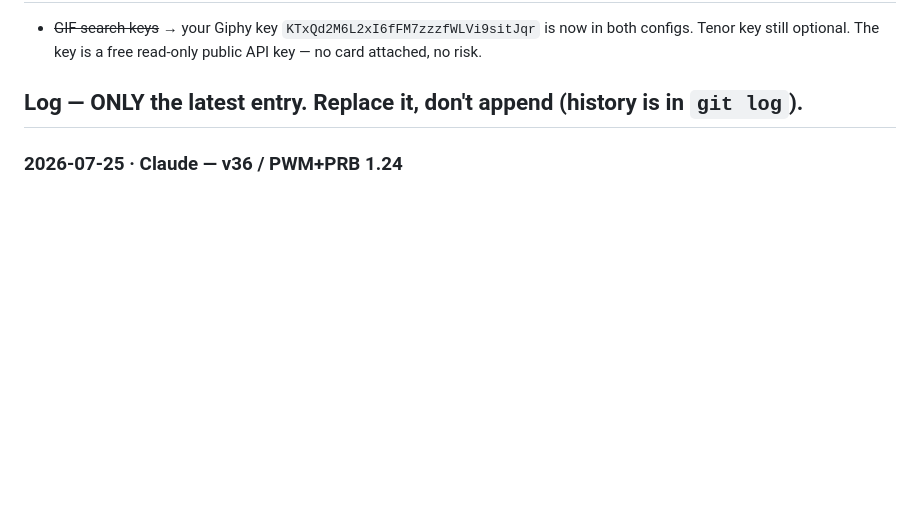
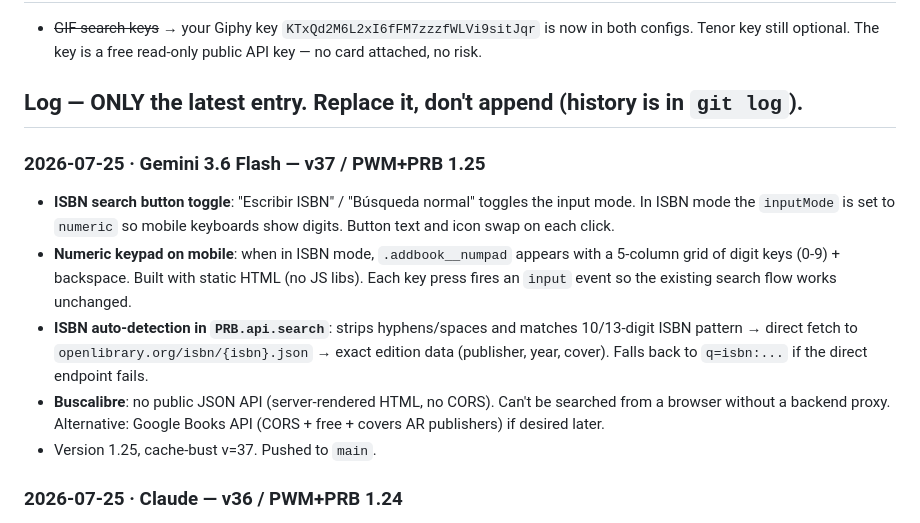
Before and after one commit to lucasdonadio01/pwm, a Markdown page: AGENTS.md, the part around the change. GitHub-like rendering; blank space fills up the shorter version.

Commit message:
docs: AGENTS.md v37 log for ISBN mode + numpad

```diff
--- a/AGENTS.md
+++ b/AGENTS.md
@@ -31,6 +31,13 @@ Live at `lucasdonadio01.github.io/pwm/` and `/pwm/prb/` (GitHub Pages, publishes
 - ~~GIF search keys~~ → your Giphy key `KTxQd2M6L2xI6fFM7zzzfWLVi9sitJqr` is now in both configs. Tenor key still optional. The key is a free read-only public API key — no card attached, no risk.
 
 ## Log — ONLY the latest entry. Replace it, don't append (history is in `git log`).
+
+### 2026-07-25 · Gemini 3.6 Flash — v37 / PWM+PRB 1.25
+- **ISBN search button toggle**: "Escribir ISBN" / "Búsqueda normal" toggles the input mode. In ISBN mode the `inputMode` is set to `numeric` so mobile keyboards show digits. Button text and icon swap on each click.
+- **Numeric keypad on mobile**: when in ISBN mode, `.addbook__numpad` appears with a 5-column grid of digit keys (0-9) + backspace. Built with static HTML (no JS libs). Each key press fires an `input` event so the existing search flow works unchanged.
+- **ISBN auto-detection in `PRB.api.search`**: strips hyphens/spaces and matches 10/13-digit ISBN pattern → direct fetch to `openlibrary.org/isbn/{isbn}.json` → exact edition data (publisher, year, cover). Falls back to `q=isbn:...` if the direct endpoint fails.
+- **Buscalibre**: no public JSON API (server-rendered HTML, no CORS). Can't be searched from a browser without a backend proxy. Alternative: Google Books API (CORS + free + covers AR publishers) if desired later.
+- Version 1.25, cache-bust v=37. Pushed to `main`.
 
 ### 2026-07-25 · Claude — v36 / PWM+PRB 1.24
 - **Only a real watch/finish date counts toward the timeline.** `seenDate` (PWM) and `readDate` (PRB) fell back to `store.get().updatedAt` — the moment the row was *written in the app* — so rating an old film today made it look watched today. Luke's profile said "40 este año"; with the fix it's the honest 0 (nobody has ever set a date). Undated titles just don't land on `byDay/byMonth/byWeek` or "este año"; totals, averages and distributions are unaffected. Verified in-app: 50 títulos vistos · 0 este año, no console errors, profile still renders.
```
